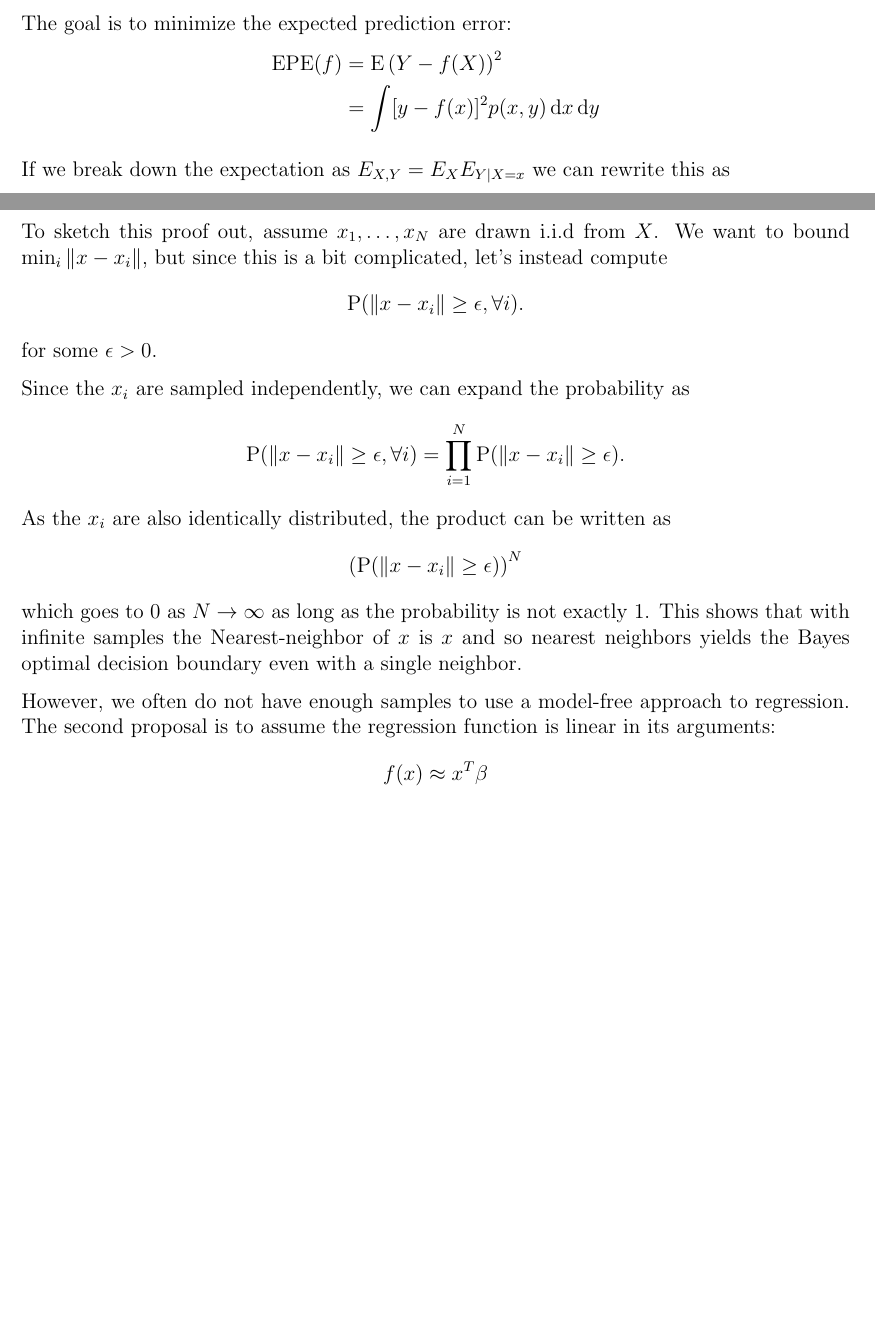
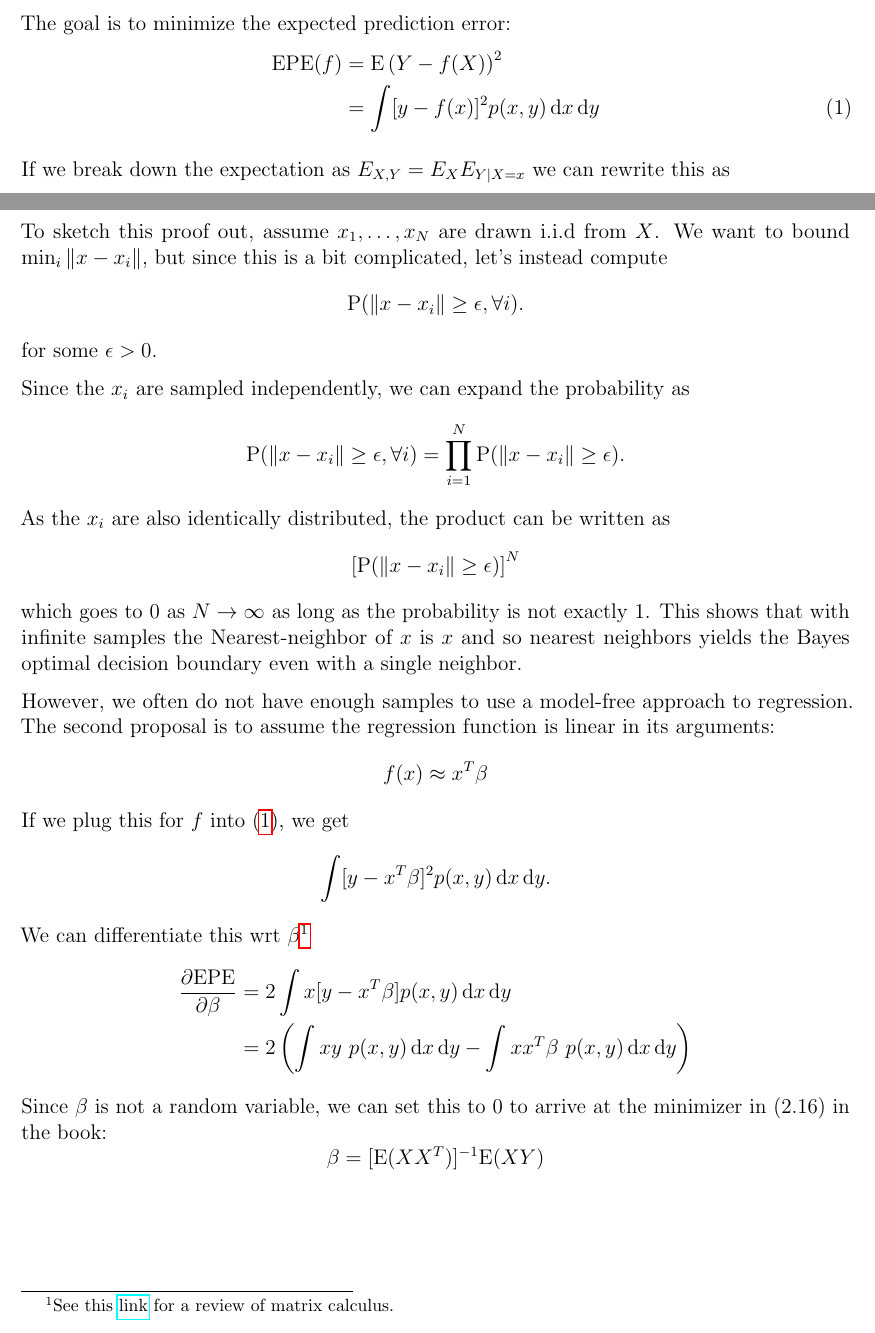
Before and after one commit to sebastian-claici/esl.soln, a LaTeX document (main.tex, which reads chapters/ch2.tex): two parts of pages 1 and 2 of 2, joined at a grey line, cut so that both start at the same text, the shorter picture padded with empty space. Compiled offline with pdfLaTeX.

Commit message:
add(ch2): linear models

```diff
--- a/chapters/ch2.tex
+++ b/chapters/ch2.tex
@@ -38,7 +38,7 @@ $$
 $$
 As the $x_i$ are also identically distributed, the product can be written as
 $$
-\left(\probP (\|x - x_i\| \geq \epsilon)\right)^N
+\left[\probP (\|x - x_i\| \geq \epsilon)\right]^N
 $$
 which goes to $0$ as $N\to \infty$ as long as the probability is not exactly $1$. This shows that with infinite samples the Nearest-neighbor of $x$ is $x$ and so nearest neighbors yields the Bayes optimal decision boundary even with a single neighbor.
 
@@ -46,3 +46,16 @@ However, we often do not have enough samples to use a model-free approach to reg
 $$
 f(x) \approx x^T \beta
 $$
+If we plug this for $f$ into \eqref{epe}, we get
+$$
+\int [y - x^T \beta]^2 p(x, y) \d x \d y.
+$$
+We can differentiate this wrt $\beta$\footnote{See this \href{https://www.matrixcalculus.org/}{link} for a review of matrix calculus.}
+\begin{align*}
+  \frac{\partial \mathrm{EPE}}{\partial \beta} &= 2 \int x [y - x^T \beta] p(x, y) \d x \d y\\
+                                               &= 2\left(\int x y\ p(x, y)\d x \d y - \int xx^T\beta\ p(x, y) \d x \d y\right)
+\end{align*}
+Since $\beta$ is not a random variable, we can set this to $0$ to arrive at the minimizer in (2.16) in the book:
+$$
+\beta = [\E (XX^T)]^{-1} \E (XY)
+$$
--- a/main.tex
+++ b/main.tex
@@ -4,6 +4,10 @@
 \usepackage{fullpage}
 \usepackage{parskip}
 \usepackage{graphicx}
+\usepackage{hyperref}
+\usepackage{microtype}
+
+\hbadness=99999  % or any number >=10000
 
 \graphicspath{{images/}}
 
@@ -12,6 +16,7 @@
 \newcommand{\E}{\mathrm{E}}
 \newcommand{\probP}{\mathrm{P}}
 \renewcommand{\d}[1]{\ensuremath{\operatorname{d}\!{#1}}}
+\newcommand\numberthis{\addtocounter{equation}{1}\tag{\theequation}}
 
 \title{Notes for \emph{Elements of Statistical Learning}}
 \author{Sebastian Claici}
```
Also changed, not shown: main.pdf, chapters/ch2.tex (2 more changed lines).
